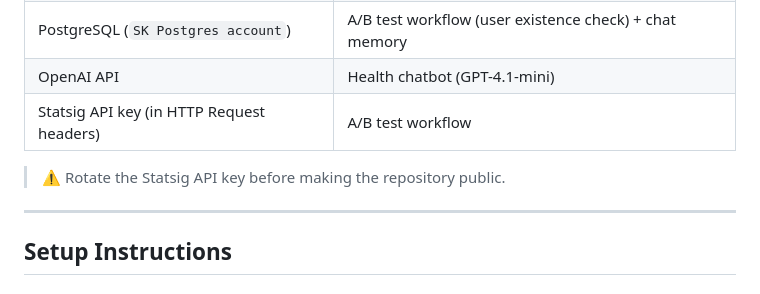
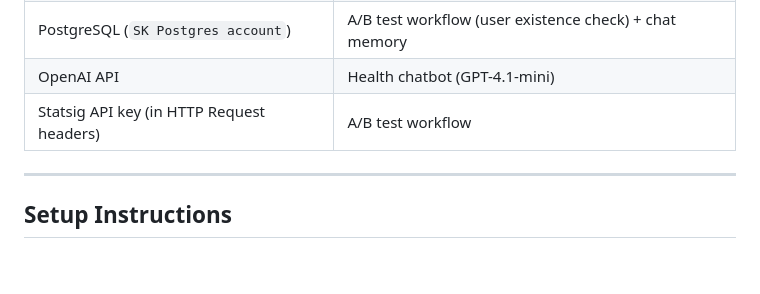
Before and after one commit to saurav42004-blip/calorai-chatbot-ab-testing, a Markdown page: README.md, the part around the change. Drawn GitHub-style; blank space fills up the shorter version.

```diff
--- a/README.md
+++ b/README.md
@@ -146,8 +146,6 @@ For n8n, configure the following credentials inside the n8n UI:
 | OpenAI API | Health chatbot (GPT-4.1-mini) |
 | Statsig API key (in HTTP Request headers) | A/B test workflow |
 
-> ⚠️ Rotate the Statsig API key before making the repository public.
-
 ---
 
 ## Setup Instructions
```
